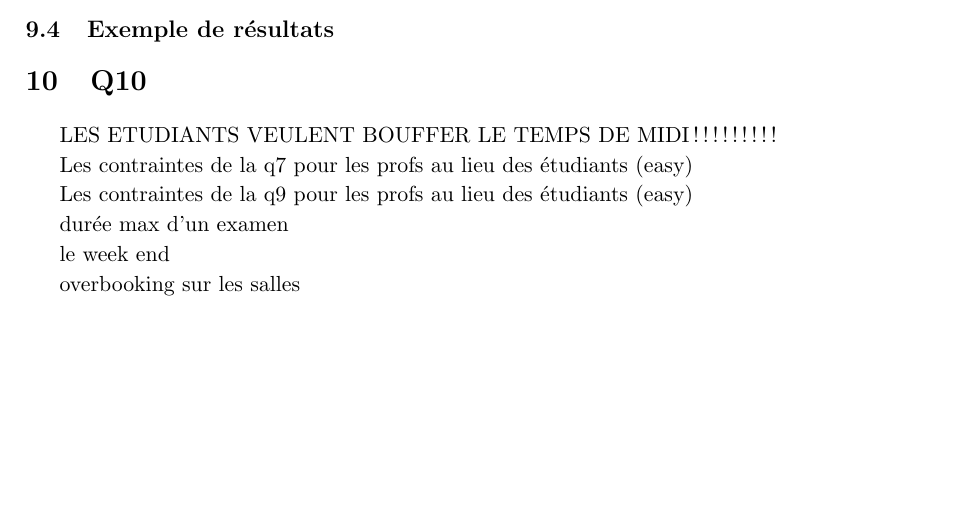
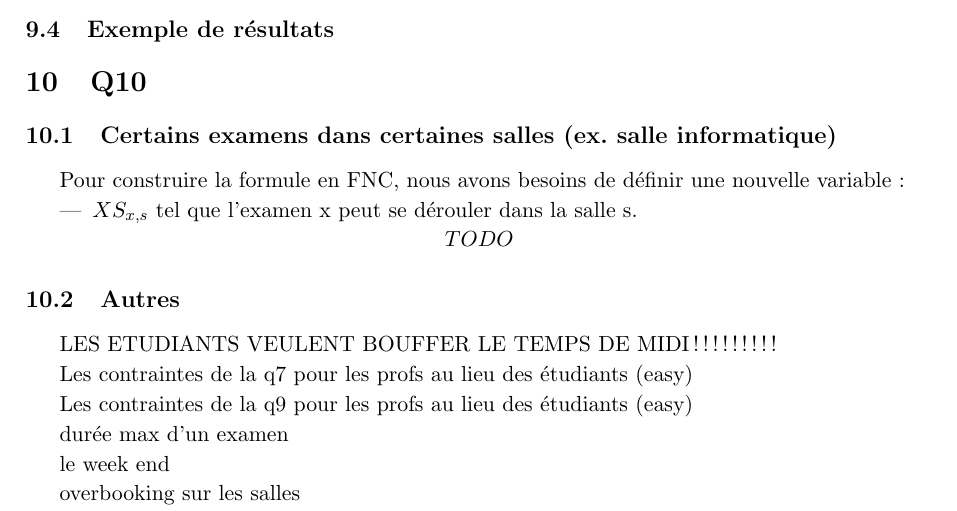
Before and after one commit to PierreGe/university-scheduling, a LaTeX document (rapport/rapport-infofond.tex): part of page 11 of 12, cut so that both start at the same text, the shorter picture padded with empty space. Compiled offline with pdfLaTeX.

Commit message:
[add] q10

```diff
--- a/rapport/rapport-infofond.tex
+++ b/rapport/rapport-infofond.tex
@@ -434,7 +434,17 @@ $ (p3) = (p3a) \wedge (p3b) $
 \subsection{Exemple de résultats}
 
 \section{Q10}
+\subsection{Certains examens dans certaines salles (ex. salle informatique)}
+Pour construire la formule en FNC, nous avons besoins de définir une nouvelle variable :
+\begin{itemize}
+	\item \( XS_{x,s}\) tel que l'examen x peut se dérouler dans la salle s.
+\end{itemize}
+\begin{displaymath}
+	TODO
+\end{displaymath}
 
+
+\subsection{Autres}
 LES ETUDIANTS VEULENT BOUFFER LE TEMPS DE MIDI !!!!!!!!!
 
 Les contraintes de la q7 pour les profs au lieu des étudiants (easy)
```
